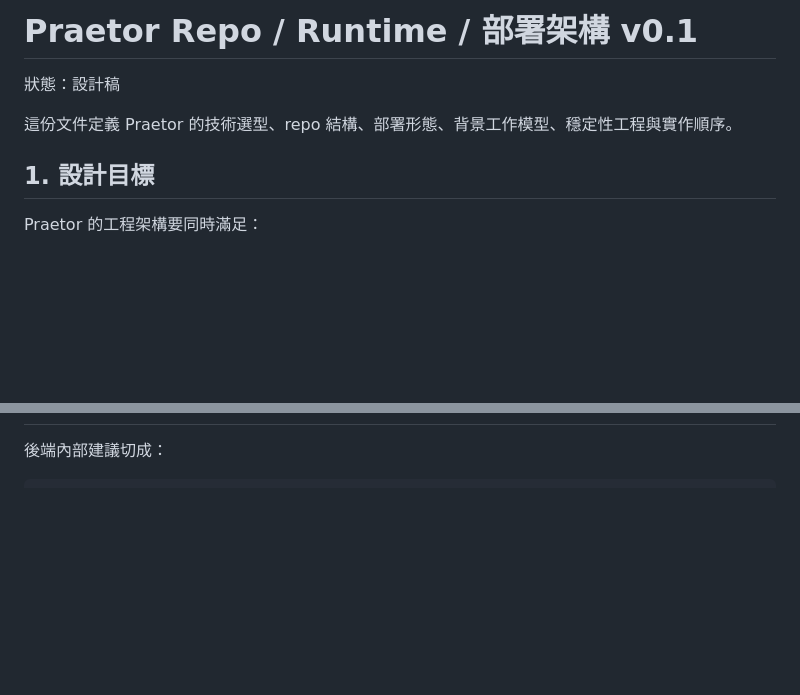
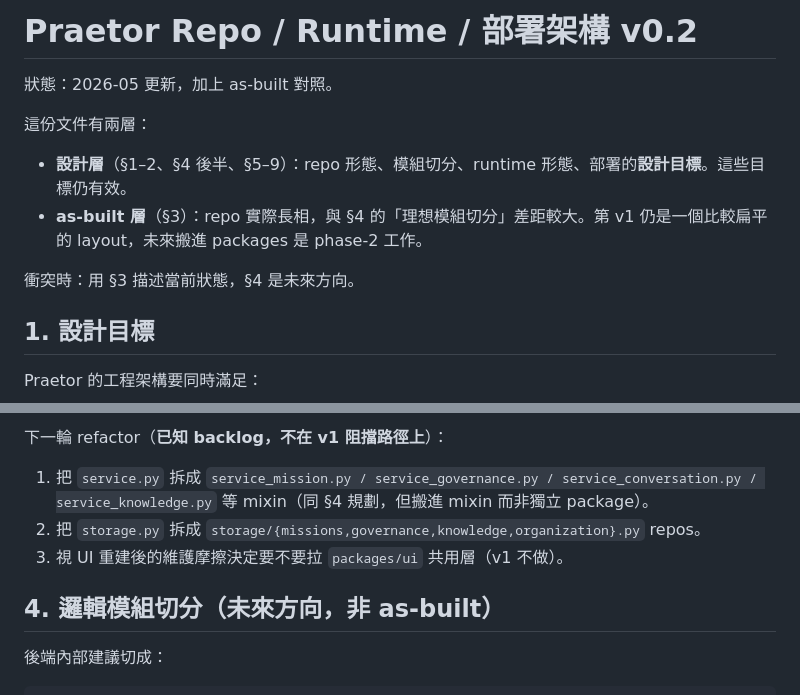
Before and after one commit to chaochungkuo/praetor, a Markdown page: docs/PRAETOR_REPO_ARCHITECTURE.zh-TW.md, 2 parts joined by grey strips. Rendered like a GitHub page; blank space fills up the shorter version.

```diff
--- a/docs/PRAETOR_REPO_ARCHITECTURE.zh-TW.md
+++ b/docs/PRAETOR_REPO_ARCHITECTURE.zh-TW.md
@@ -1,8 +1,13 @@
-# Praetor Repo / Runtime / 部署架構 v0.1
+# Praetor Repo / Runtime / 部署架構 v0.2
 
-狀態：設計稿
+狀態：2026-05 更新，加上 as-built 對照。
 
-這份文件定義 Praetor 的技術選型、repo 結構、部署形態、背景工作模型、穩定性工程與實作順序。
+這份文件有兩層：
+
+- **設計層**（§1–2、§4 後半、§5–9）：repo 形態、模組切分、runtime 形態、部署的**設計目標**。這些目標仍有效。
+- **as-built 層**（§3）：repo 實際長相，與 §4 的「理想模組切分」差距較大。第 v1 仍是一個比較扁平的 layout，未來搬進 packages 是 phase-2 工作。
+
+衝突時：用 §3 描述當前狀態，§4 是未來方向。
 
 ## 1. 設計目標
 
@@ -113,3 +160,10 @@ praetor/
+下一輪 refactor（**已知 backlog，不在 v1 阻擋路徑上**）：
+
+1. 把 `service.py` 拆成 `service_mission.py / service_governance.py / service_conversation.py / service_knowledge.py` 等 mixin（同 §4 規劃，但搬進 mixin 而非獨立 package）。
+2. 把 `storage.py` 拆成 `storage/{missions,governance,knowledge,organization}.py` repos。
+3. 視 UI 重建後的維護摩擦決定要不要拉 `packages/ui` 共用層（v1 不做）。
+
+## 4. 邏輯模組切分（未來方向，非 as-built）
 
 後端內部建議切成：
 
```
Also changed, not shown: other parts of docs/PRAETOR_REPO_ARCHITECTURE.zh-TW.md (+62 -20 lines), docs/INDEX.zh-TW.md (+53 -90 lines).
